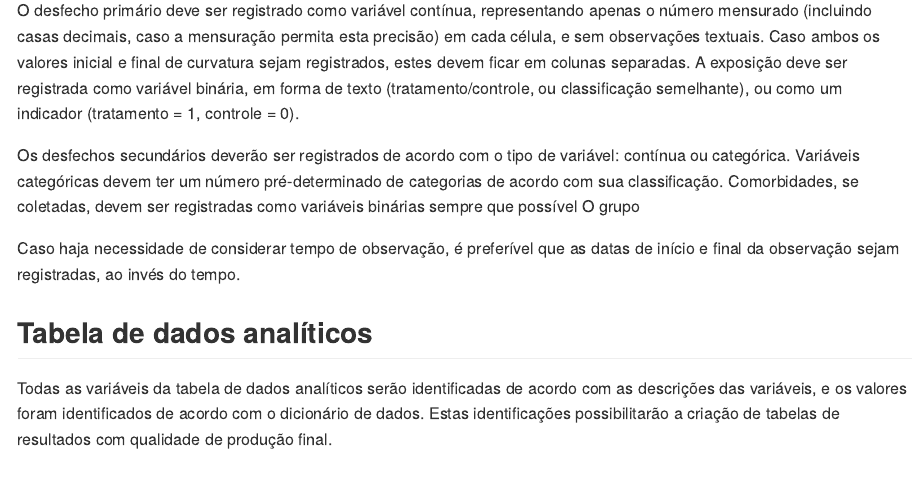
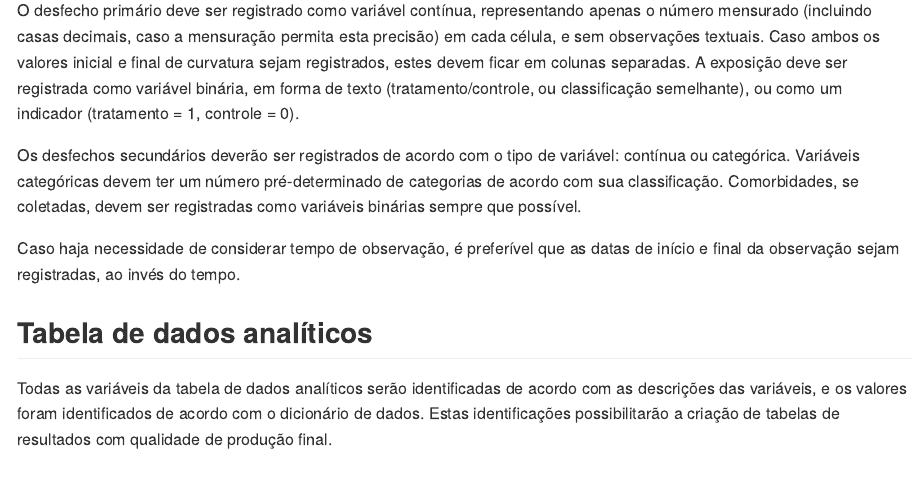
Before and after one commit to philsf-biostat/SAR-2022-033-SG, an R Markdown document (report/SAP-2022-033-SG-v01.Rmd): the page in a window 1100 px wide, from 1140 px down. The pictures show the output file report/SAP-2022-033-SG-v01.md that the author committed with the source, drawn offline in the style of GitHub.

Commit message:
typo removido

```diff
--- a/report/SAP-2022-033-SG-v01.Rmd
+++ b/report/SAP-2022-033-SG-v01.Rmd
@@ -95,8 +95,7 @@ A exposição deve ser registrada como variável binária, em forma de texto (tr
 
 Os desfechos secundários deverão ser registrados de acordo com o tipo de variável: contínua ou categórica.
 Variáveis categóricas devem ter um número pré-determinado de categorias de acordo com sua classificação.
-Comorbidades, se coletadas, devem ser registradas como variáveis binárias sempre que possível
-O grupo
+Comorbidades, se coletadas, devem ser registradas como variáveis binárias sempre que possível.
 
 Caso haja necessidade de considerar tempo de observação, é preferível que as datas de início e final da observação sejam registradas, ao invés do tempo.
 
```
Also changed, not shown: report/SAP-2022-033-SG-v01.md.
